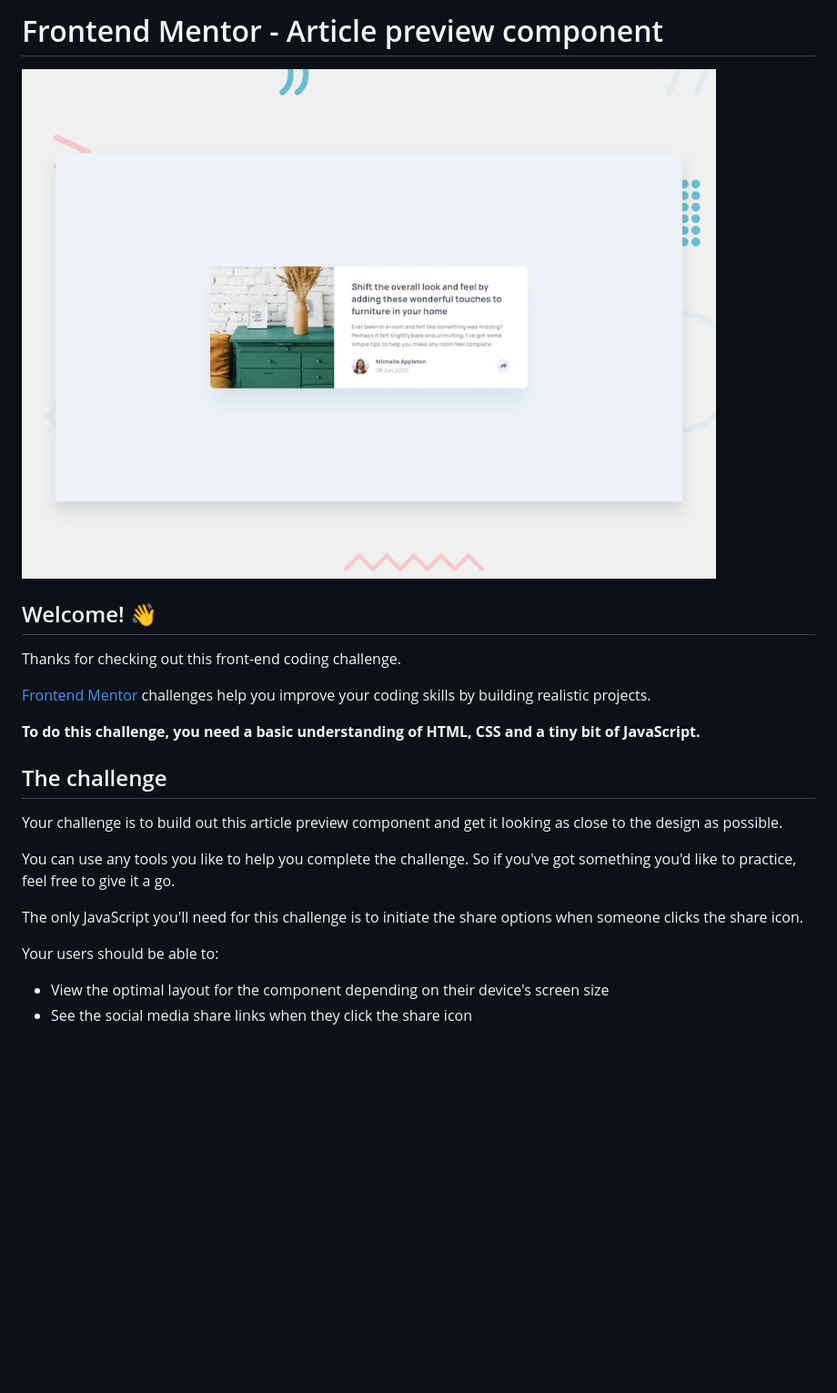
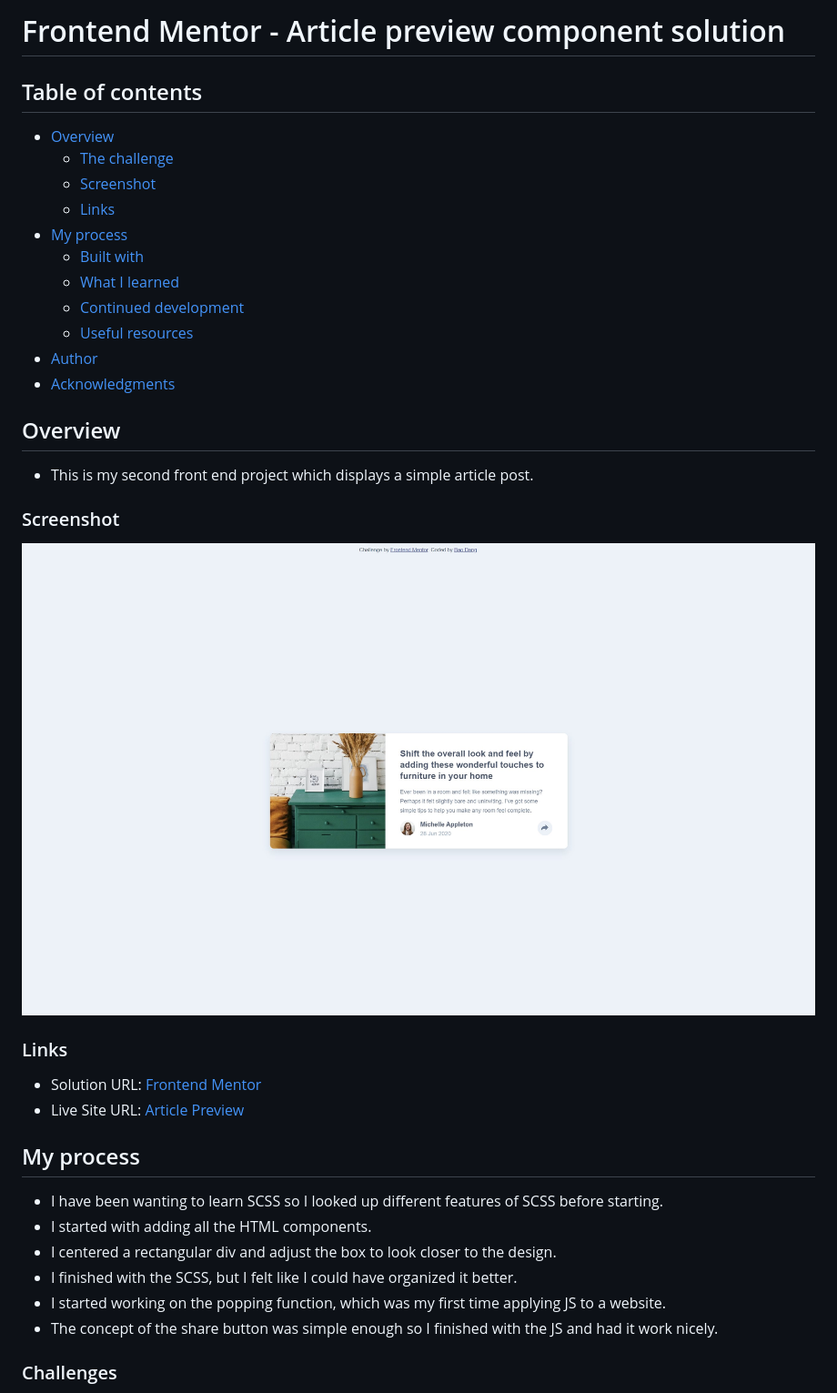
Before and after one commit to weebao/article-preview-component-master, a Markdown page: README.md, the part around the change printed below. Shown: that part at 91% size. GitHub-like rendering; pictures changed too: images/screenshot.jpg (added); blank space fills up the shorter version.

```diff
--- a/README.md
+++ b/README.md
@@ -1,25 +1,40 @@
-# Frontend Mentor - Article preview component
+# Frontend Mentor - Article preview component solution
 
-![Design preview for the Article preview component coding challenge](./design/desktop-preview.jpg)
+## Table of contents
 
-## Welcome! 👋
+- [Overview](#overview)
+  - [The challenge](#the-challenge)
+  - [Screenshot](#screenshot)
+  - [Links](#links)
+- [My process](#my-process)
+  - [Built with](#built-with)
+  - [What I learned](#what-i-learned)
+  - [Continued development](#continued-development)
+  - [Useful resources](#useful-resources)
+- [Author](#author)
+- [Acknowledgments](#acknowledgments)
 
-Thanks for checking out this front-end coding challenge.
+## Overview
 
-[Frontend Mentor](https://www.frontendmentor.io) challenges help you improve your coding skills by building realistic projects.
+- This is my second front end project which displays a simple article post.
 
-**To do this challenge, you need a basic understanding of HTML, CSS and a tiny bit of JavaScript.**
+### Screenshot
 
-## The challenge
+![](./images/screenshot.jpg)
 
-Your challenge is to build out this article preview component and get it looking as close to the design as possible.
+### Links
 
-You can use any tools you like to help you complete the challenge. So if you've got something you'd like to practice, feel free to give it a go.
+- Solution URL: [Frontend Mentor](https://www.frontendmentor.io/solutions/messy-website-with-messy-js--L7ie_lsH)
+- Live Site URL: [Article Preview](https://weebao.github.io/article-preview-component-master/)
 
-The only JavaScript you'll need for this challenge is to initiate the share options when someone clicks the share icon.
+## My process
 
-Your users should be able to:
+- I have been wanting to learn SCSS so I looked up different features of SCSS before starting.
+- I started with adding all the HTML components.
+- I centered a rectangular div and adjust the box to look closer to the design.
+- I finished with the SCSS, but I felt like I could have organized it better.
+- I started working on the popping function, which was my first time applying JS to a website.
+- The concept of the share button was simple enough so I finished with the JS and had it work nicely.
 
-- View the optimal layout for the component depending on their device's screen size
-- See the social media share links when they click the share icon
+### Challenges
 
```
Also changed, not shown: other parts of README.md (+10 -63 lines), README-template.md (deleted, +0 -111 lines).
